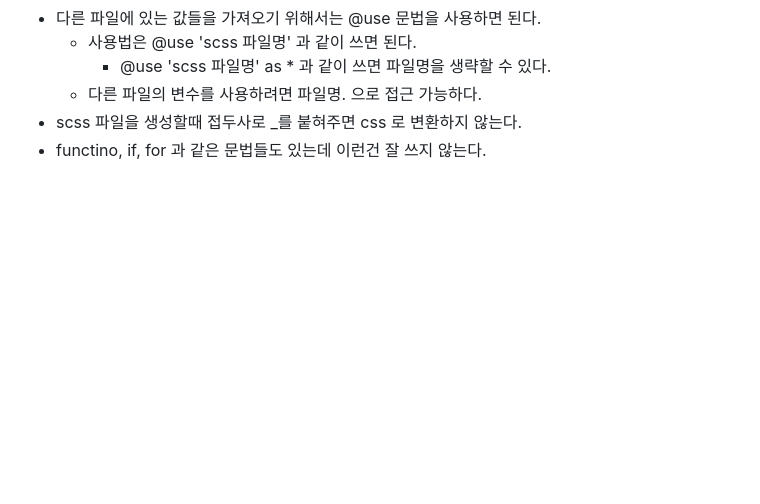
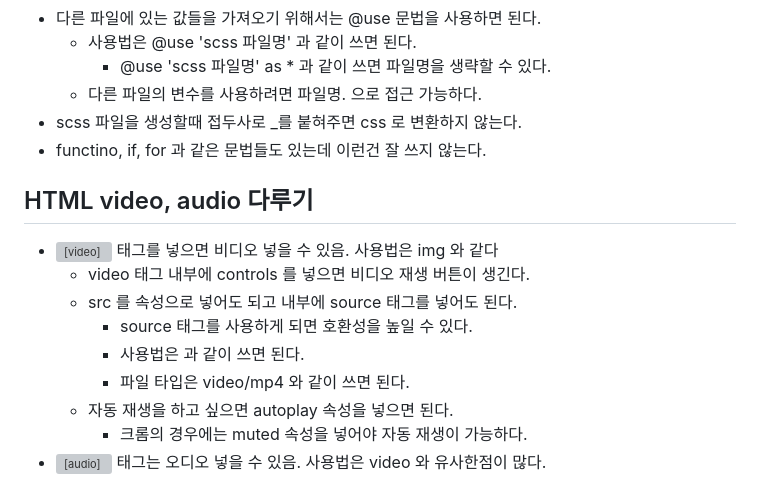
Before and after one commit to eodevelop/study_coding_apple, a Markdown page: HTML_CSS/note/고급모듈.md, the part around the change. GitHub-like rendering; blank space fills up the shorter version; grey boxes are pictures that could not be loaded.

Commit message:
HTML video, audio 다루기 강의 완료

```diff
--- a/HTML_CSS/note/고급모듈.md
+++ b/HTML_CSS/note/고급모듈.md
@@ -56,3 +56,15 @@
   - 다른 파일의 변수를 사용하려면 파일명. 으로 접근 가능하다.
 - scss 파일을 생성할때 접두사로 \_를 붙혀주면 css 로 변환하지 않는다.
 - functino, if, for 과 같은 문법들도 있는데 이런건 잘 쓰지 않는다.
+
+## HTML video, audio 다루기
+
+- <video> 태그를 넣으면 비디오 넣을 수 있음. 사용법은 img 와 같다
+  - video 태그 내부에 controls 를 넣으면 비디오 재생 버튼이 생긴다.
+  - src 를 속성으로 넣어도 되고 내부에 source 태그를 넣어도 된다.
+    - source 태그를 사용하게 되면 호환성을 높일 수 있다.
+    - 사용법은 <source src="비디오 파일 경로" type="비디오 파일 타입" /> 과 같이 쓰면 된다.
+    - 파일 타입은 video/mp4 와 같이 쓰면 된다.
+  - 자동 재생을 하고 싶으면 autoplay 속성을 넣으면 된다.
+    - 크롬의 경우에는 muted 속성을 넣어야 자동 재생이 가능하다.
+- <audio> 태그는 오디오 넣을 수 있음. 사용법은 video 와 유사한점이 많다.
```
